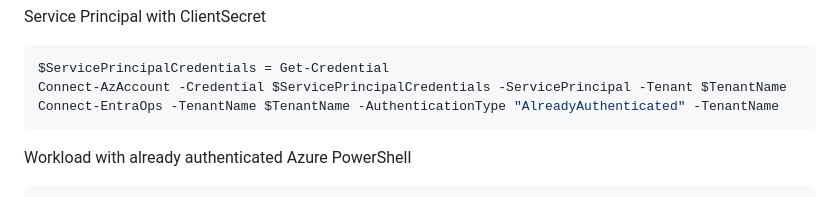
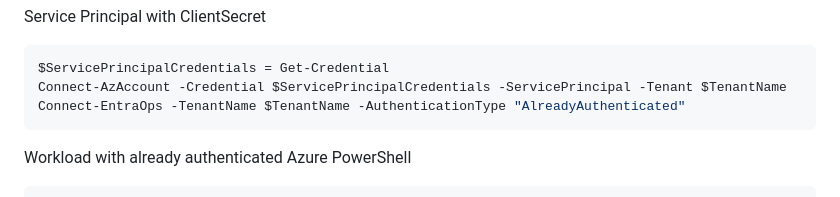
Before and after one commit to Cloud-Architekt/EntraOps, a Markdown page: README.md, the part around the change. Rendered like a GitHub page.

````diff
--- a/README.md
+++ b/README.md
@@ -97,7 +97,7 @@ Service Principal with ClientSecret
 ```powershell
 $ServicePrincipalCredentials = Get-Credential
 Connect-AzAccount -Credential $ServicePrincipalCredentials -ServicePrincipal -Tenant $TenantName
-Connect-EntraOps -TenantName $TenantName -AuthenticationType "AlreadyAuthenticated" -TenantName
+Connect-EntraOps -TenantName $TenantName -AuthenticationType "AlreadyAuthenticated"
 ```
 
 Workload with already authenticated Azure PowerShell
````
